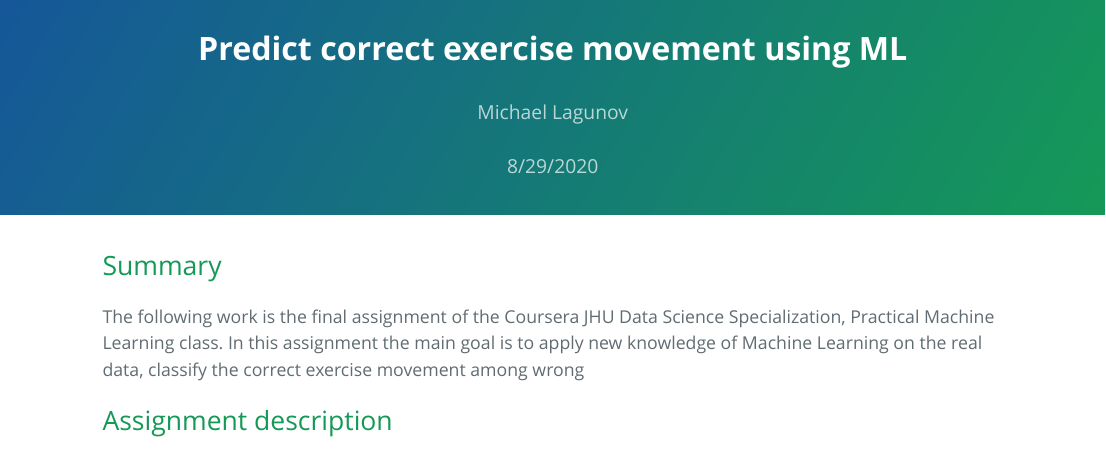
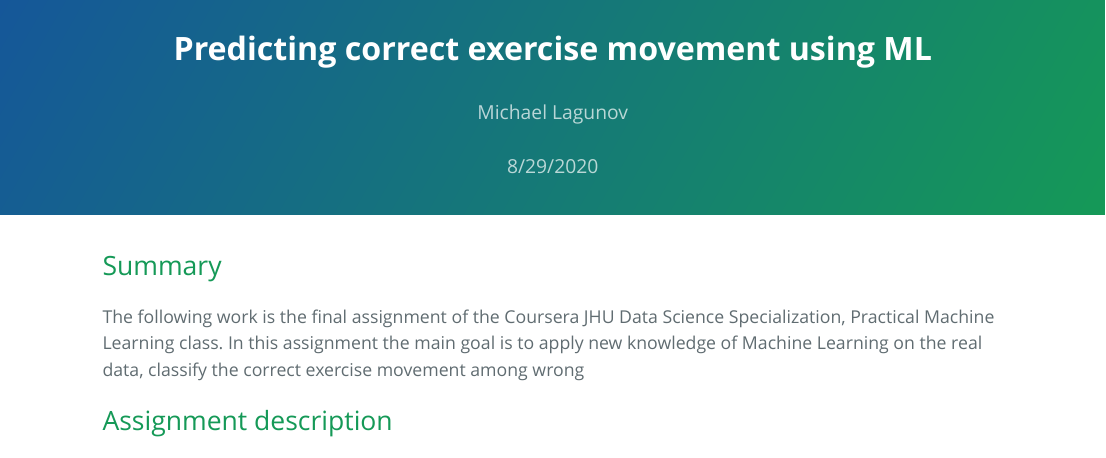
Before and after one commit to lagunovmike/practicalmachinelearning, an R Markdown document (index.Rmd): the page in a window 1100 px wide, from its top. The pictures show the output file index.html that the author committed with the source, opened offline; long lines of code are wrapped.

Commit message:
typos fixing

```diff
--- a/index.Rmd
+++ b/index.Rmd
@@ -1,5 +1,5 @@
 ---
-title: "Predict correct exercise movement using ML"
+title: "Predicting correct exercise movement using ML"
 author: "Michael Lagunov"
 date: "8/29/2020"
 output:
```
Also changed, not shown: index.html.
